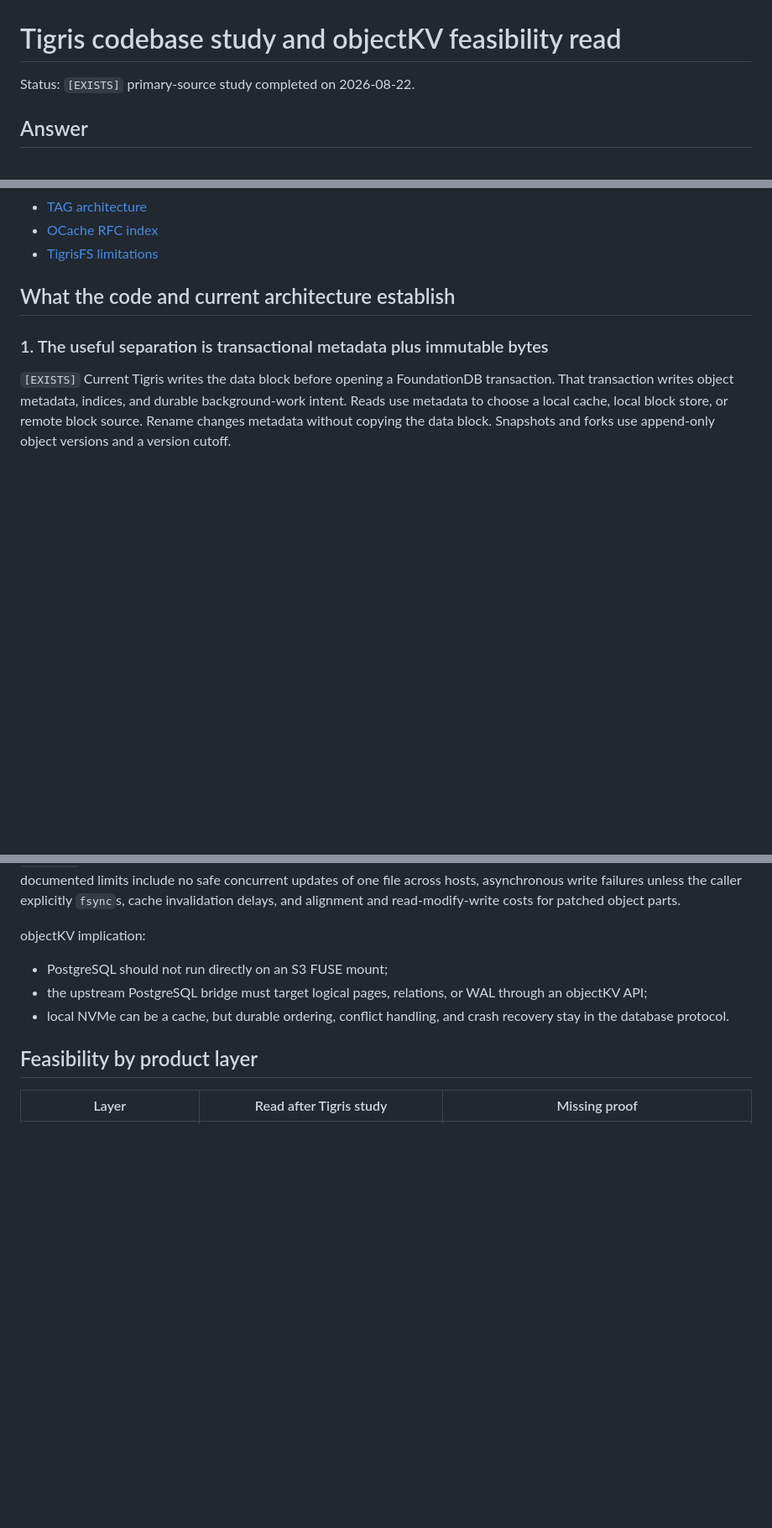
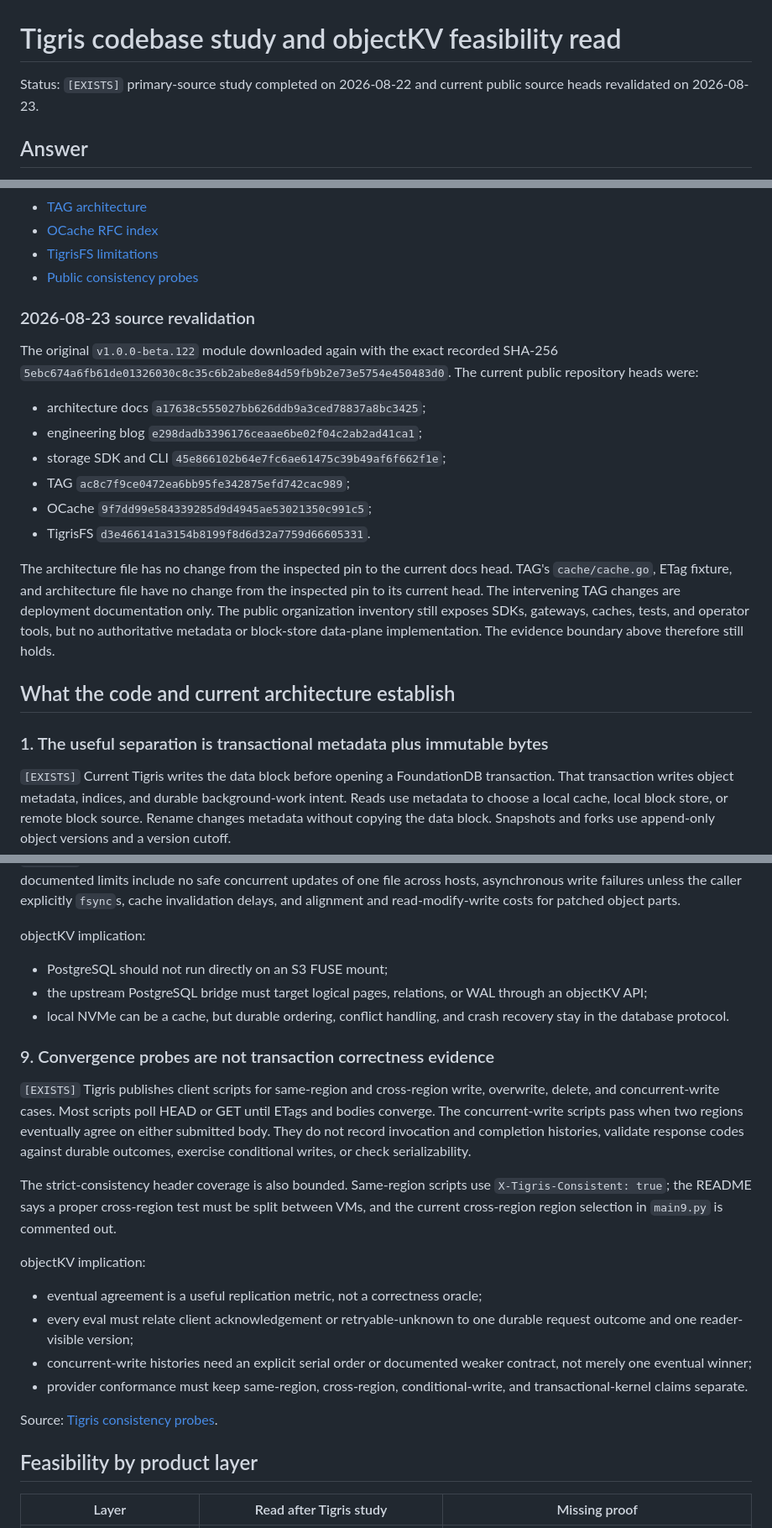
Before and after one commit to Doss-com/objectKV, a Markdown page: docs/research/tigris-codebase-study.md, 3 parts joined by grey strips. Shown at 84% size. GitHub-like rendering; blank space fills up the shorter version.

Commit message:
research: revalidate Tigris consistency evidence

```diff
--- a/docs/research/tigris-codebase-study.md
+++ b/docs/research/tigris-codebase-study.md
@@ -1,6 +1,7 @@
 # Tigris codebase study and objectKV feasibility read
 
-Status: `[EXISTS]` primary-source study completed on 2026-08-22.
+Status: `[EXISTS]` primary-source study completed on 2026-08-22 and current
+public source heads revalidated on 2026-08-23.
 
 ## Answer
 
@@ -64,6 +66,28 @@ Primary pins:
 - [TAG architecture](https://github.com/tigrisdata/tag/blob/40414b783b5143adc9b886a4c9a39993d3b2e8e6/docs/architecture.md)
 - [OCache RFC index](https://github.com/tigrisdata/ocache/tree/9f7dd99e584339285d9d4945ae53021350c991c5/docs/rfcs)
 - [TigrisFS limitations](https://github.com/tigrisdata/tigrisfs/blob/d3e466141a3154b8199f8d6d32a7759d66605331/README.md)
+- [Public consistency probes](https://github.com/tigrisdata/consistency-tests/tree/0d6666ff8eb941139d93c84167272c0b2278b113)
+
+### 2026-08-23 source revalidation
+
+The original `v1.0.0-beta.122` module downloaded again with the exact recorded
+SHA-256 `5ebc674a6fb61de01326030c8c35c6b2abe8e84d59fb9b2e73e5754e450483d0`.
+The current public repository heads were:
+
+- architecture docs `a17638c555027bb626ddb9a3ced78837a8bc3425`;
+- engineering blog `e298dadb3396176ceaae6be02f04c2ab2ad41ca1`;
+- storage SDK and CLI `45e866102b64e7fc6ae61475c39b49af6f662f1e`;
+- TAG `ac8c7f9ce0472ea6bb95fe342875efd742cac989`;
+- OCache `9f7dd99e584339285d9d4945ae53021350c991c5`;
+- TigrisFS `d3e466141a3154b8199f8d6d32a7759d66605331`.
+
+The architecture file has no change from the inspected pin to the current docs
+head. TAG's `cache/cache.go`, ETag fixture, and architecture file have no change
+from the inspected pin to its current head. The intervening TAG changes are
+deployment documentation only. The public organization inventory still exposes
+SDKs, gateways, caches, tests, and operator tools, but no authoritative metadata
+or block-store data-plane implementation. The evidence boundary above therefore
+still holds.
 
 ## What the code and current architecture establish
 
@@ -261,6 +285,32 @@ objectKV implication:
 - local NVMe can be a cache, but durable ordering, conflict handling, and crash
   recovery stay in the database protocol.
 
+### 9. Convergence probes are not transaction correctness evidence
+
+`[EXISTS]` Tigris publishes client scripts for same-region and cross-region
+write, overwrite, delete, and concurrent-write cases. Most scripts poll HEAD or
+GET until ETags and bodies converge. The concurrent-write scripts pass when two
+regions eventually agree on either submitted body. They do not record invocation
+and completion histories, validate response codes against durable outcomes,
+exercise conditional writes, or check serializability.
+
+The strict-consistency header coverage is also bounded. Same-region scripts use
+`X-Tigris-Consistent: true`; the README says a proper cross-region test must be
+split between VMs, and the current cross-region region selection in `main9.py`
+is commented out.
+
+objectKV implication:
+
+- eventual agreement is a useful replication metric, not a correctness oracle;
+- every eval must relate client acknowledgement or retryable-unknown to one
+  durable request outcome and one reader-visible version;
+- concurrent-write histories need an explicit serial order or documented weaker
+  contract, not merely one eventual winner;
+- provider conformance must keep same-region, cross-region, conditional-write,
+  and transactional-kernel claims separate.
+
+Source: [Tigris consistency probes](https://github.com/tigrisdata/consistency-tests/tree/0d6666ff8eb941139d93c84167272c0b2278b113).
+
 ## Feasibility by product layer
 
 | Layer | Read after Tigris study | Missing proof |
```
Also changed, not shown: other parts of docs/research/tigris-codebase-study.md (+16 -2 lines), docs/CONTRIBUTOR-BOARD.md (+5 -1 lines), docs/research/EXPERT-REVIEW-SYNTHESIS.md (+4 -1 lines).
